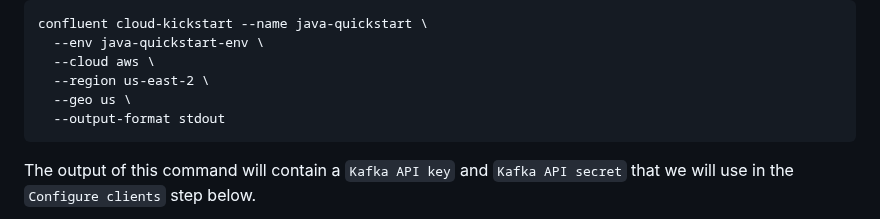
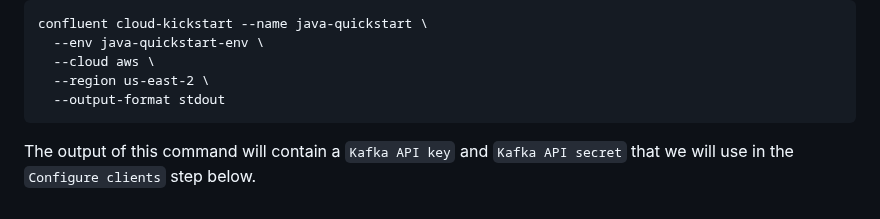
Before and after one commit to confluentinc/getting-started-guides, a Markdown page: java/gitpod.md, the part around the change. GitHub-like rendering.

Commit message:
remove --geo arg from kickstart command in gitpod instructions (#7)

````diff
--- a/java/gitpod.md
+++ b/java/gitpod.md
@@ -31,7 +31,6 @@ confluent cloud-kickstart --name java-quickstart \
   --env java-quickstart-env \
   --cloud aws \
   --region us-east-2 \
-  --geo us \
   --output-format stdout
 ```
 
````
